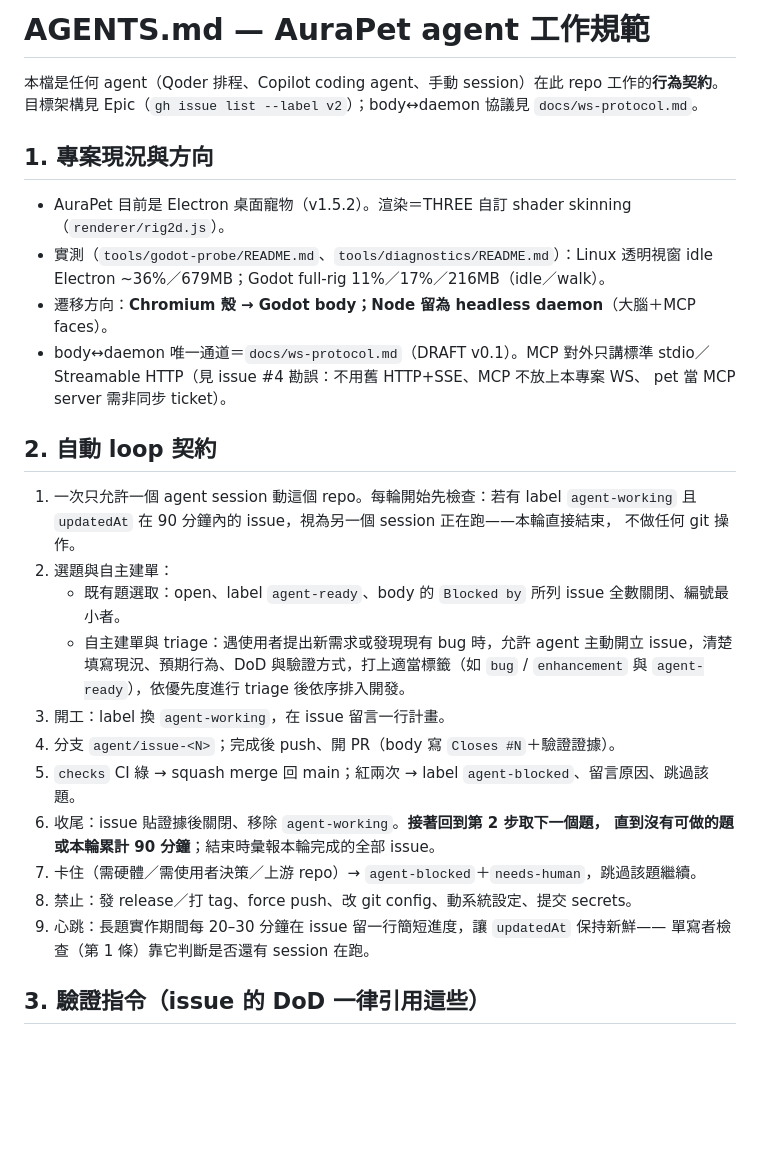
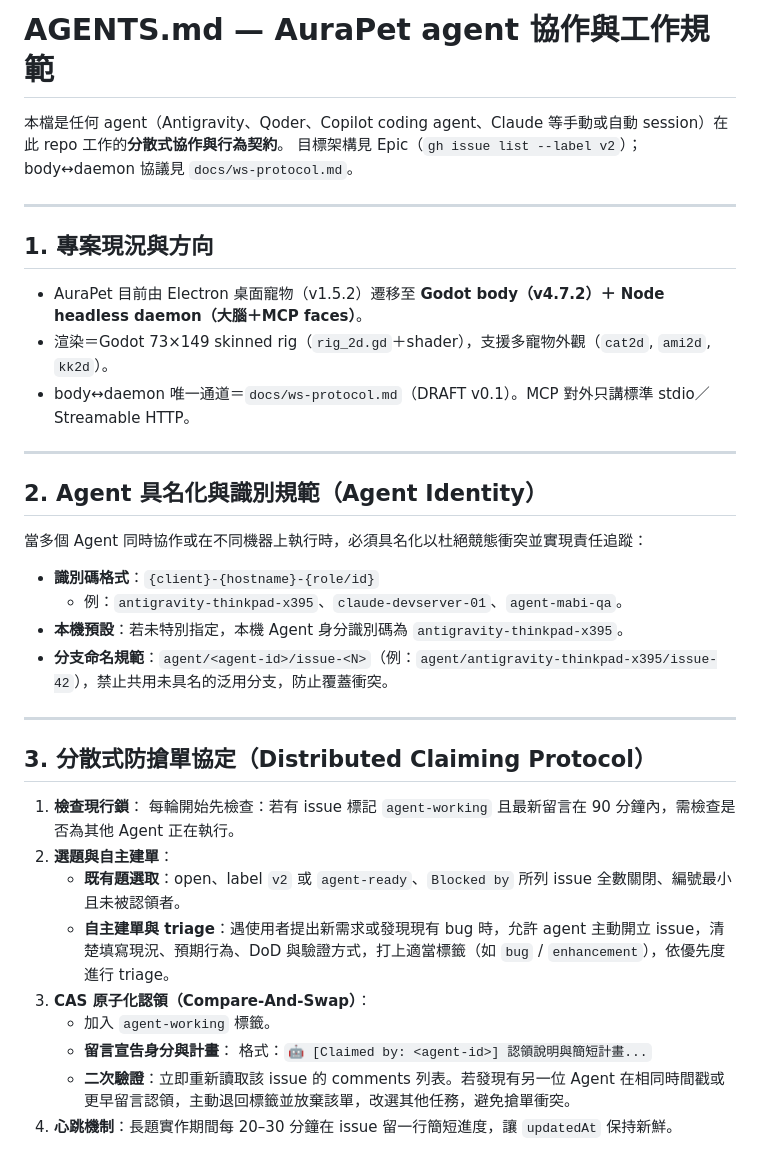
Before and after one commit to karst10607/mabi, a Markdown page: AGENTS.md, the part around one of its changes. Rendered like a GitHub page; blank space fills up the shorter version.

Commit message:
docs(agents): 升級 AGENTS.md 多 Agent 具名化防搶單與 Quality Gate 自動 Merge 規範 (#42) (#43)

```diff
--- a/AGENTS.md
+++ b/AGENTS.md
@@ -1,34 +1,40 @@
-# AGENTS.md — AuraPet agent 工作規範
+# AGENTS.md — AuraPet agent 協作與工作規範
 
-本檔是任何 agent（Qoder 排程、Copilot coding agent、手動 session）在此 repo 工作的**行為契約**。
+本檔是任何 agent（Antigravity、Qoder、Copilot coding agent、Claude 等手動或自動 session）在此 repo 工作的**分散式協作與行為契約**。
 目標架構見 Epic（`gh issue list --label v2`）；body↔daemon 協議見 `docs/ws-protocol.md`。
+
+---
 
 ## 1. 專案現況與方向
 
-- AuraPet 目前是 Electron 桌面寵物（v1.5.2）。渲染＝THREE 自訂 shader skinning（`renderer/rig2d.js`）。
-- 實測（`tools/godot-probe/README.md`、`tools/diagnostics/README.md`）：Linux 透明視窗 idle
-  Electron ~36%／679MB；Godot full-rig 11%／17%／216MB（idle／walk）。
-- 遷移方向：**Chromium 殼 → Godot body；Node 留為 headless daemon**（大腦＋MCP faces）。
-- body↔daemon 唯一通道＝`docs/ws-protocol.md`（DRAFT v0.1）。MCP 對外只講標準
-  stdio／Streamable HTTP（見 issue #4 勘誤：不用舊 HTTP+SSE、MCP 不放上本專案 WS、
-  pet 當 MCP server 需非同步 ticket）。
+- AuraPet 目前由 Electron 桌面寵物（v1.5.2）遷移至 **Godot body（v4.7.2）＋ Node headless daemon（大腦＋MCP faces）**。
+- 渲染＝Godot 73×149 skinned rig（`rig_2d.gd`＋shader），支援多寵物外觀（`cat2d`, `ami2d`, `kk2d`）。
+- body↔daemon 唯一通道＝`docs/ws-protocol.md`（DRAFT v0.1）。MCP 對外只講標準 stdio／Streamable HTTP。
 
-## 2. 自動 loop 契約
+---
 
-1. 一次只允許一個 agent session 動這個 repo。每輪開始先檢查：若有 label `agent-working`
-   且 `updatedAt` 在 90 分鐘內的 issue，視為另一個 session 正在跑——本輪直接結束，
-   不做任何 git 操作。
-2. 選題與自主建單：
-   - 既有題選取：open、label `agent-ready`、body 的 `Blocked by` 所列 issue 全數關閉、編號最小者。
-   - 自主建單與 triage：遇使用者提出新需求或發現現有 bug 時，允許 agent 主動開立 issue，清楚填寫現況、預期行為、DoD 與驗證方式，打上適當標籤（如 `bug` / `enhancement` 與 `agent-ready`），依優先度進行 triage 後依序排入開發。
-3. 開工：label 換 `agent-working`，在 issue 留言一行計畫。
-4. 分支 `agent/issue-<N>`；完成後 push、開 PR（body 寫 `Closes #N`＋驗證證據）。
-5. `checks` CI 綠 → squash merge 回 main；紅兩次 → label `agent-blocked`、留言原因、跳過該題。
-6. 收尾：issue 貼證據後關閉、移除 `agent-working`。**接著回到第 2 步取下一個題，
-   直到沒有可做的題或本輪累計 90 分鐘**；結束時彙報本輪完成的全部 issue。
-7. 卡住（需硬體／需使用者決策／上游 repo）→ `agent-blocked`＋`needs-human`，跳過該題繼續。
-8. 禁止：發 release／打 tag、force push、改 git config、動系統設定、提交 secrets。
-9. 心跳：長題實作期間每 20–30 分鐘在 issue 留一行簡短進度，讓 `updatedAt` 保持新鮮——
-   單寫者檢查（第 1 條）靠它判斷是否還有 session 在跑。
+## 2. Agent 具名化與識別規範（Agent Identity）
 
-## 3. 驗證指令（issue 的 DoD 一律引用這些）
+當多個 Agent 同時協作或在不同機器上執行時，必須具名化以杜絕競態衝突並實現責任追蹤：
+
+- **識別碼格式**：`{client}-{hostname}-{role/id}`
+  - 例：`antigravity-thinkpad-x395`、`claude-devserver-01`、`agent-mabi-qa`。
+- **本機預設**：若未特別指定，本機 Agent 身分識別碼為 `antigravity-thinkpad-x395`。
+- **分支命名規範**：`agent/<agent-id>/issue-<N>`（例：`agent/antigravity-thinkpad-x395/issue-42`），禁止共用未具名的泛用分支，防止覆蓋衝突。
+
+---
+
+## 3. 分散式防搶單協定（Distributed Claiming Protocol）
+
+1. **檢查現行鎖**：
+   每輪開始先檢查：若有 issue 標記 `agent-working` 且最新留言在 90 分鐘內，需檢查是否為其他 Agent 正在執行。
+2. **選題與自主建單**：
+   - **既有題選取**：open、label `v2` 或 `agent-ready`、`Blocked by` 所列 issue 全數關閉、編號最小且未被認領者。
+   - **自主建單與 triage**：遇使用者提出新需求或發現現有 bug 時，允許 agent 主動開立 issue，清楚填寫現況、預期行為、DoD 與驗證方式，打上適當標籤（如 `bug` / `enhancement`），依優先度進行 triage。
+3. **CAS 原子化認領（Compare-And-Swap）**：
+   - 加入 `agent-working` 標籤。
+   - **留言宣告身分與計畫**：
+     格式：`🤖 [Claimed by: <agent-id>] 認領說明與簡短計畫...`
+   - **二次驗證**：立即重新讀取該 issue 的 comments 列表。若發現有另一位 Agent 在相同時間戳或更早留言認領，主動退回標籤並放棄該單，改選其他任務，避免搶單衝突。
+4. **心跳機制**：長題實作期間每 20–30 分鐘在 issue 留一行簡短進度，讓 `updatedAt` 保持新鮮。
+
```
Also changed, not shown: other parts of AGENTS.md (+69 -25 lines).
